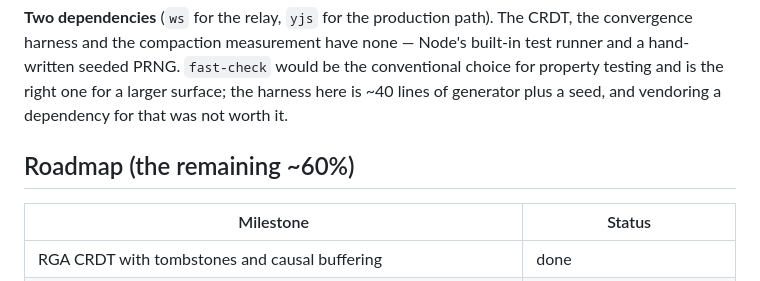
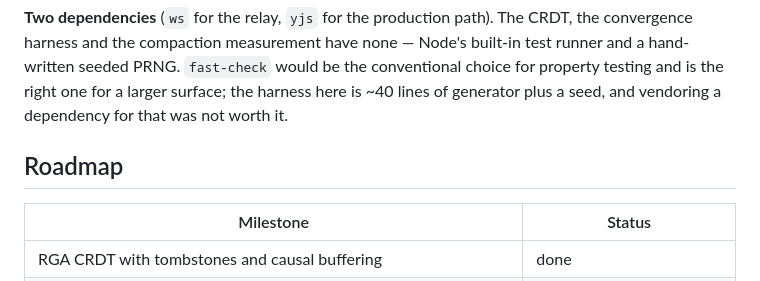
Before and after one commit to riya0920/crdt-collab-editor, a Markdown page: README.md, the part around the change. Drawn GitHub-style.

Commit message:
Drop the stale '(the remaining ~60%)' from the Roadmap heading
The heading dated from the first pass, when 40% was built. Every one of these
READMEs now opens with '~100% of the spec built', so the heading contradicted
its own document four screens later. The five other repos already just say
'## Roadmap'.

```diff
--- a/README.md
+++ b/README.md
@@ -386,7 +386,7 @@ and a hand-written seeded PRNG. `fast-check` would be the conventional choice fo
 the right one for a larger surface; the harness here is ~40 lines of generator
 plus a seed, and vendoring a dependency for that was not worth it.
 
-## Roadmap (the remaining ~60%)
+## Roadmap
 
 | Milestone | Status |
 |---|---|
```
